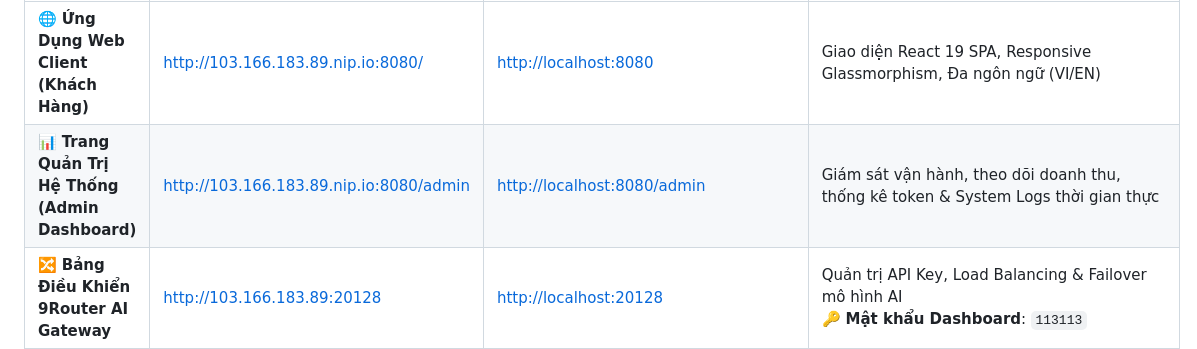
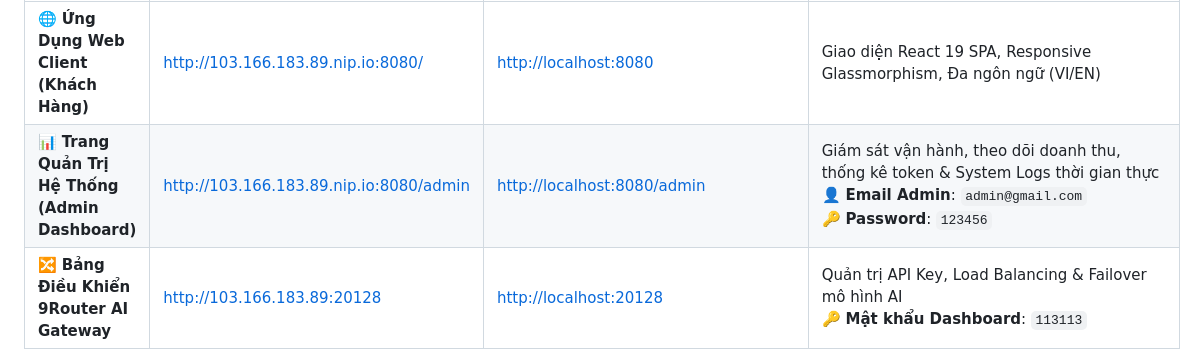
Before and after one commit to NoirHuy/MEDAI_AITAINANGVIET, a Markdown page: README.md, the part around the change. GitHub-like rendering.

Commit message:
docs: add Admin credentials (admin@gmail.com / 123456) to README.md

```diff
--- a/README.md
+++ b/README.md
@@ -31,7 +31,7 @@ Bảng thông tin chi tiết các phân hệ dịch vụ và dữ liệu xác th
 | Phân Hệ Dịch Vụ | Đường Dẫn Trực Tuyến (Production VPS) | Đường Dẫn Máy Cá Nhân (Local Dev) | Thông Tin Xác Thực & Ghi Chú Kỹ Thuật |
 |---|---|---|---|
 | 🌐 **Ứng Dụng Web Client (Khách Hàng)** | [http://103.166.183.89.nip.io:8080/](http://103.166.183.89.nip.io:8080/) | [http://localhost:8080](http://localhost:8080) | Giao diện React 19 SPA, Responsive Glassmorphism, Đa ngôn ngữ (VI/EN) |
-| 📊 **Trang Quản Trị Hệ Thống (Admin Dashboard)** | [http://103.166.183.89.nip.io:8080/admin](http://103.166.183.89.nip.io:8080/admin) | [http://localhost:8080/admin](http://localhost:8080/admin) | Giám sát vận hành, theo dõi doanh thu, thống kê token & System Logs thời gian thực |
+| 📊 **Trang Quản Trị Hệ Thống (Admin Dashboard)** | [http://103.166.183.89.nip.io:8080/admin](http://103.166.183.89.nip.io:8080/admin) | [http://localhost:8080/admin](http://localhost:8080/admin) | Giám sát vận hành, theo dõi doanh thu, thống kê token & System Logs thời gian thực<br>👤 **Email Admin**: `admin@gmail.com`<br>🔑 **Password**: `123456` |
 | 🔀 **Bảng Điều Khiển 9Router AI Gateway** | [http://103.166.183.89:20128](http://103.166.183.89:20128) | [http://localhost:20128](http://localhost:20128) | Quản trị API Key, Load Balancing & Failover mô hình AI<br>🔑 **Mật khẩu Dashboard**: `113113` |
 | ⚡ **Máy Chủ API Backend (REST Service)** | [http://103.166.183.89:4000](http://103.166.183.89:4000) | [http://localhost:4000](http://localhost:4000) | Node.js Express Server, JWT Auth, CSDL MongoDB & Stripe Payment SDK |
 | 🌐 **Cơ Sở Dữ Liệu Đồ Thị Neo4j Cloud** | [Neo4j Workspace Cloud](https://workspace.neo4j.io/) | `neo4j+s://01ebae5f.databases.neo4j.io` | CSDL Đồ thị tri thức y khoa SymCAT (474 triệu chứng, 801 bệnh lý)<br>👤 **User**: `neo4j`<br>🔑 **Password**: `1owqwBTQblzpNLGHg1VQFvF4dEH3yxn36lxro7C7ll8` |
```
